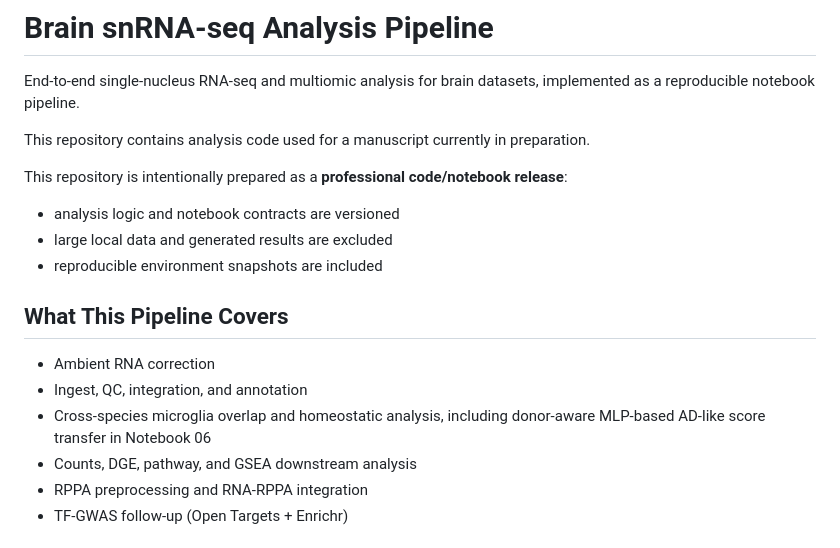
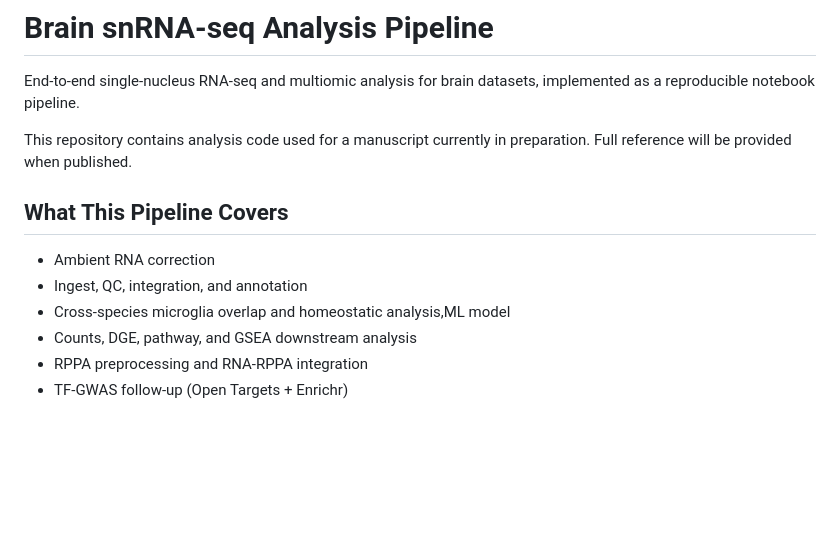
Before and after one commit to jmorganknight/Brain_snRNAseq, a Markdown page: README.md, the part around the change. Drawn GitHub-style; blank space fills up the shorter version.

Commit message:
Update README with manuscript reference and details
Clarified the manuscript reference and added details about the pipeline's professional preparation.

```diff
--- a/README.md
+++ b/README.md
@@ -2,18 +2,15 @@
 
 End-to-end single-nucleus RNA-seq and multiomic analysis for brain datasets, implemented as a reproducible notebook pipeline.
 
-This repository contains analysis code used for a manuscript currently in preparation.
+This repository contains analysis code used for a manuscript currently in preparation. Full reference will be provided when
+published.
 
-This repository is intentionally prepared as a **professional code/notebook release**:
-- analysis logic and notebook contracts are versioned
-- large local data and generated results are excluded
-- reproducible environment snapshots are included
 
 ## What This Pipeline Covers
 
 - Ambient RNA correction
 - Ingest, QC, integration, and annotation
-- Cross-species microglia overlap and homeostatic analysis, including donor-aware MLP-based AD-like score transfer in Notebook 06
+- Cross-species microglia overlap and homeostatic analysis,ML model
 - Counts, DGE, pathway, and GSEA downstream analysis
 - RPPA preprocessing and RNA-RPPA integration
 - TF-GWAS follow-up (Open Targets + Enrichr)
```
